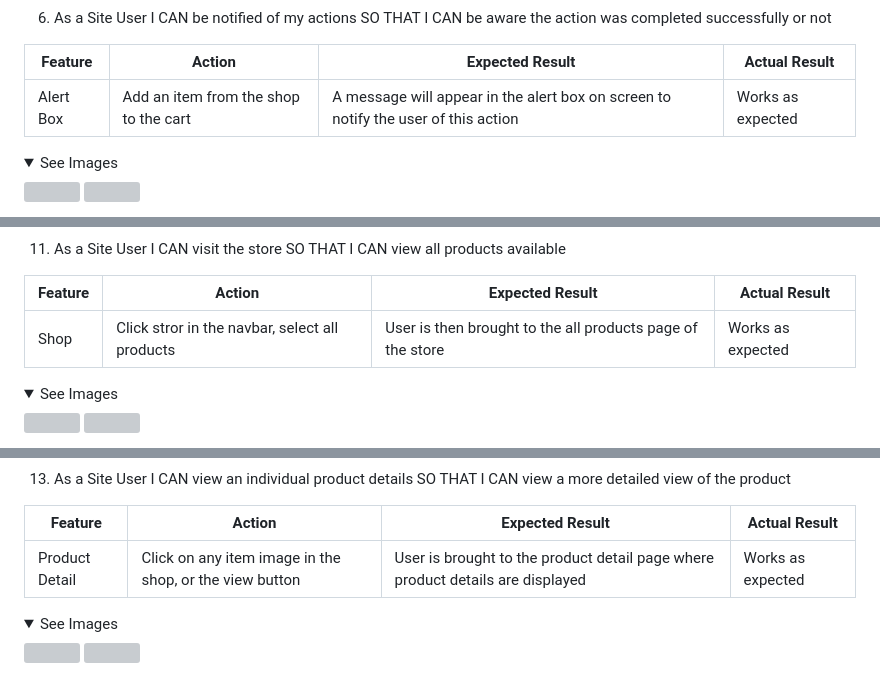
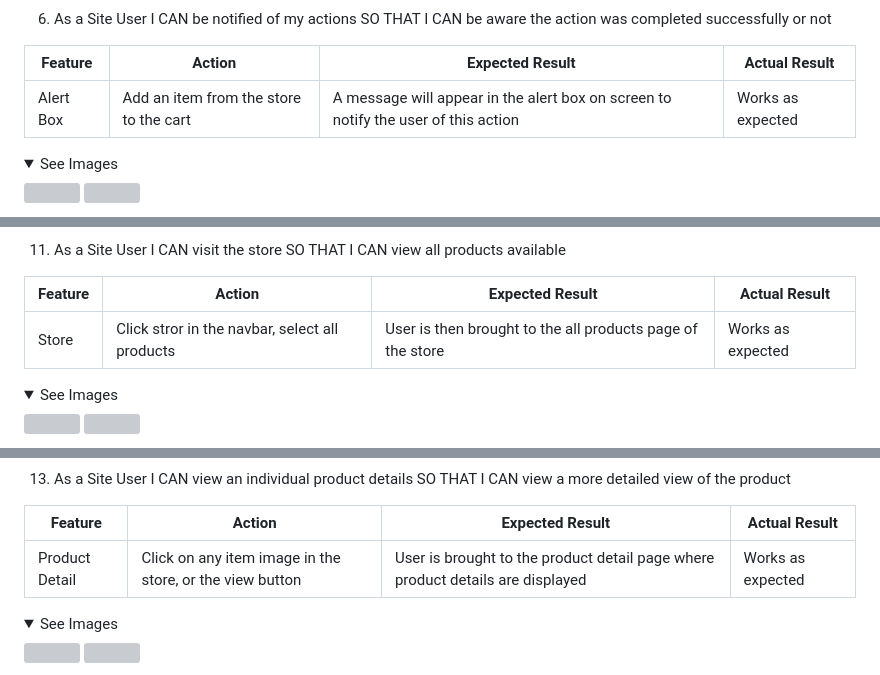
Before and after one commit to Ewie1/CI_PP5_throttles_motocross, a Markdown page: README.md, 3 parts joined by grey strips. GitHub-like rendering; folded sections open; grey boxes are pictures that could not be loaded.

```diff
--- a/README.md
+++ b/README.md
@@ -378,7 +378,7 @@ It contains an email sign up form and useful links as well as contact informatio
 
 | Feature | Action | Expected Result | Actual Result |
 | ------- | ------ | --------------- | ------------- |
-| Alert Box | Add an item from the shop to the cart | A message will appear in the alert box on screen to notify the user of this action | Works as expected
+| Alert Box | Add an item from the store to the cart | A message will appear in the alert box on screen to notify the user of this action | Works as expected
 
 <details><summary>See Images</summary>
 <img src=" ">
@@ -425,7 +425,7 @@ It contains an email sign up form and useful links as well as contact informatio
 
 | Feature | Action | Expected Result | Actual Result |
 | ------- | ------ | --------------- | ------------- |
-| Shop | Click stror in the navbar, select all products | User is then brought to the all products page of the store | Works as expected
+| Store | Click stror in the navbar, select all products | User is then brought to the all products page of the store | Works as expected
 
 <details><summary>See Images</summary>
 <img src=" ">
@@ -447,7 +447,7 @@ It contains an email sign up form and useful links as well as contact informatio
 
 | Feature | Action | Expected Result | Actual Result |
 | ------- | ------ | --------------- | ------------- |
-| Product Detail | Click on any item image in the shop, or the view button     |  User is brought to the product detail page where product details are displayed | Works as expected
+| Product Detail | Click on any item image in the store, or the view button     |  User is brought to the product detail page where product details are displayed | Works as expected
 
 <details><summary>See Images</summary>
 <img src=" ">
```
Also changed, not shown: other parts of README.md (+64 -7 lines).
